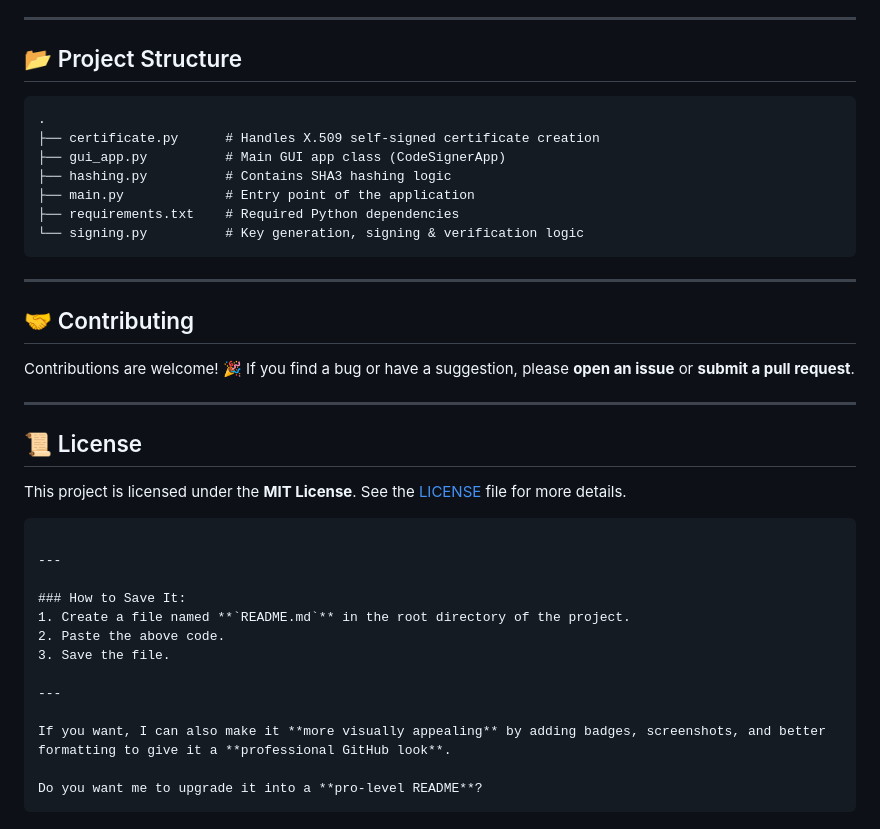
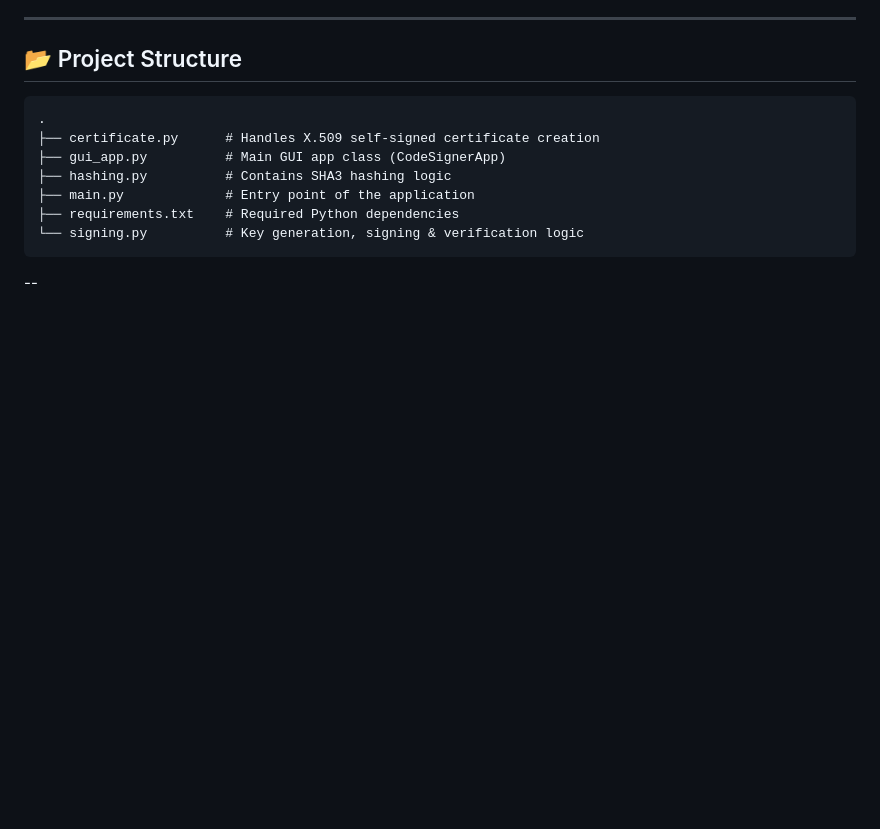
Before and after one commit to SamruddhaHonawade/codeSign_Dpapi_PK, a Markdown page: Readme.md, the part around the change. Rendered like a GitHub page; blank space fills up the shorter version.

````diff
--- a/Readme.md
+++ b/Readme.md
@@ -122,32 +122,4 @@ The **verification status** and **detailed certificate information** will be dis
 └── signing.py          # Key generation, signing & verification logic
 ```
 
----
-
-## 🤝 Contributing
-
-Contributions are welcome! 🎉
-If you find a bug or have a suggestion, please **open an issue** or **submit a pull request**.
-
----
-
-## 📜 License
-
-This project is licensed under the **MIT License**.
-See the [LICENSE](LICENSE) file for more details.
-
-```
-
----
-
-### How to Save It:
-1. Create a file named **`README.md`** in the root directory of the project.
-2. Paste the above code.
-3. Save the file.
-
----
-
-If you want, I can also make it **more visually appealing** by adding badges, screenshots, and better formatting to give it a **professional GitHub look**.
-
-Do you want me to upgrade it into a **pro-level README**?
-```
+--
````
